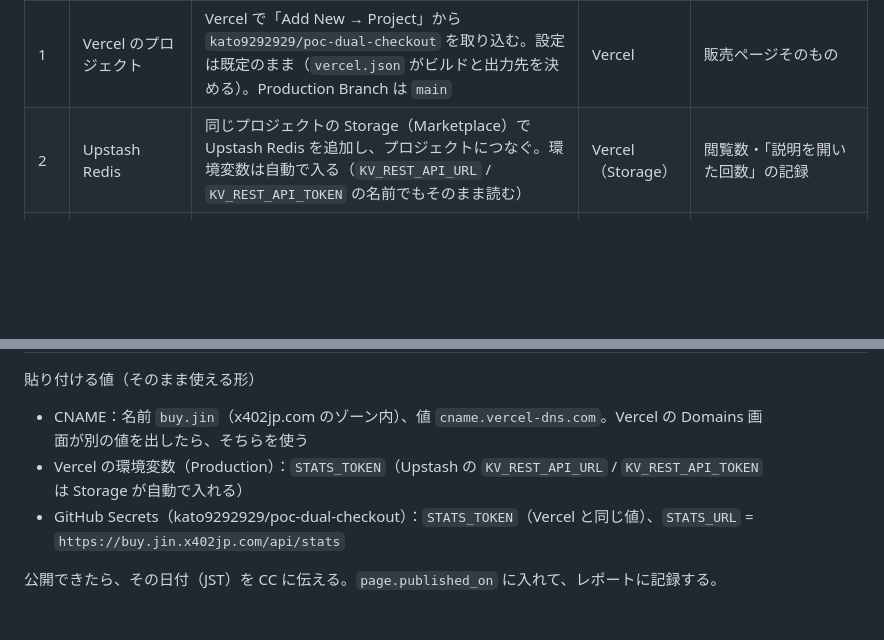
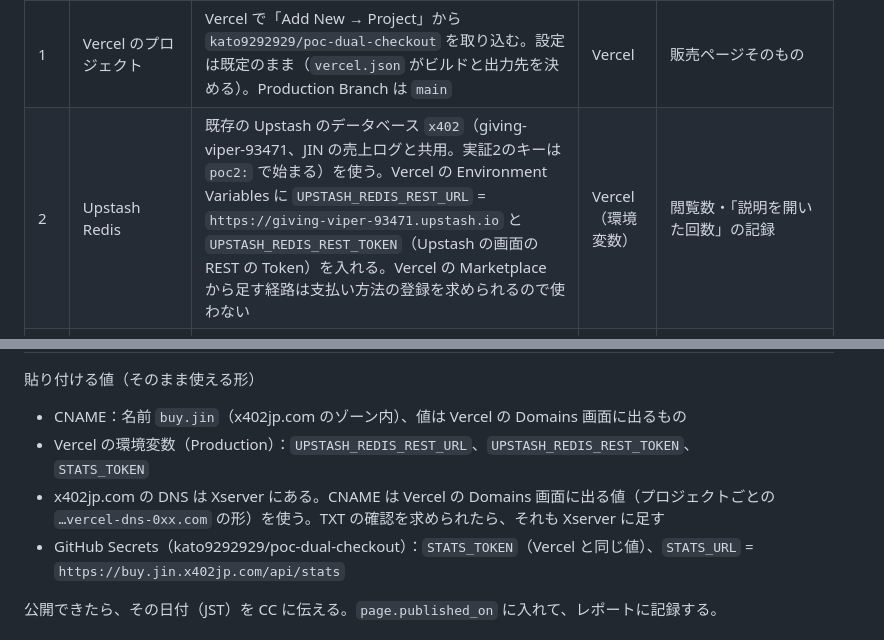
Before and after one commit to kato9292929/poc-dual-checkout, a Markdown page: docs/launch.md, 2 parts joined by grey strips. Drawn GitHub-style; blank space fills up the shorter version.

Commit message:
docs/launch.md: shared Upstash database, Xserver DNS
Co-Authored-By: Claude Opus 5.5 <noreply@anthropic.com>
Claude-Session: https://claude.ai/code/session_015i4F2DBDjqfD2L7ejozCD6

```diff
--- a/docs/launch.md
+++ b/docs/launch.md
@@ -9,7 +9,7 @@
 | # | 項目 | 必要な値・操作 | 入れる場所 | 無いと止まるもの |
 |---|---|---|---|---|
 | 1 | Vercel のプロジェクト | Vercel で「Add New → Project」から `kato9292929/poc-dual-checkout` を取り込む。設定は既定のまま（`vercel.json` がビルドと出力先を決める）。Production Branch は `main` | Vercel | 販売ページそのもの |
-| 2 | Upstash Redis | 同じプロジェクトの Storage（Marketplace）で Upstash Redis を追加し、プロジェクトにつなぐ。環境変数は自動で入る（`KV_REST_API_URL` / `KV_REST_API_TOKEN` の名前でもそのまま読む） | Vercel（Storage） | 閲覧数・「説明を開いた回数」の記録 |
+| 2 | Upstash Redis | 既存の Upstash のデータベース `x402`（giving-viper-93471、JIN の売上ログと共用。実証2のキーは `poc2:` で始まる）を使う。Vercel の Environment Variables に `UPSTASH_REDIS_REST_URL` = `https://giving-viper-93471.upstash.io` と `UPSTASH_REDIS_REST_TOKEN`（Upstash の画面の REST の Token）を入れる。Vercel の Marketplace から足す経路は支払い方法の登録を求められるので使わない | Vercel（環境変数） | 閲覧数・「説明を開いた回数」の記録 |
 | 3 | `STATS_TOKEN` | `openssl rand -hex 32` で作った値。Vercel の Environment Variables（Production）に入れ、**同じ値**を GitHub Secrets にも入れる。入れたら Vercel で Redeploy | Vercel（環境変数）と GitHub Secrets | 日次集計が閲覧数を読むこと（`page: "not_configured"` のまま） |
 | 4 | ドメイン | Vercel のプロジェクト → Settings → Domains に `buy.jin.x402jp.com` を追加。x402jp.com の DNS に、Vercel が表示する CNAME（通常 `buy.jin` → `cname.vercel-dns.com`）を足す | Vercel と DNS | `buy.jin.x402jp.com` での公開 |
 | 4b | `STATS_URL` | `https://buy.jin.x402jp.com/api/stats` | GitHub Secrets | 日次集計が閲覧数を読むこと |
@@ -17,8 +17,9 @@
 
 貼り付ける値（そのまま使える形）
 
-- CNAME：名前 `buy.jin`（x402jp.com のゾーン内）、値 `cname.vercel-dns.com`。Vercel の Domains 画面が別の値を出したら、そちらを使う
-- Vercel の環境変数（Production）：`STATS_TOKEN`（Upstash の `KV_REST_API_URL` / `KV_REST_API_TOKEN` は Storage が自動で入れる）
+- CNAME：名前 `buy.jin`（x402jp.com のゾーン内）、値は Vercel の Domains 画面に出るもの
+- Vercel の環境変数（Production）：`UPSTASH_REDIS_REST_URL`、`UPSTASH_REDIS_REST_TOKEN`、`STATS_TOKEN`
+- x402jp.com の DNS は Xserver にある。CNAME は Vercel の Domains 画面に出る値（プロジェクトごとの `…vercel-dns-0xx.com` の形）を使う。TXT の確認を求められたら、それも Xserver に足す
 - GitHub Secrets（kato9292929/poc-dual-checkout）：`STATS_TOKEN`（Vercel と同じ値）、`STATS_URL` = `https://buy.jin.x402jp.com/api/stats`
 
 公開できたら、その日付（JST）を CC に伝える。`page.published_on` に入れて、レポートに記録する。
```
